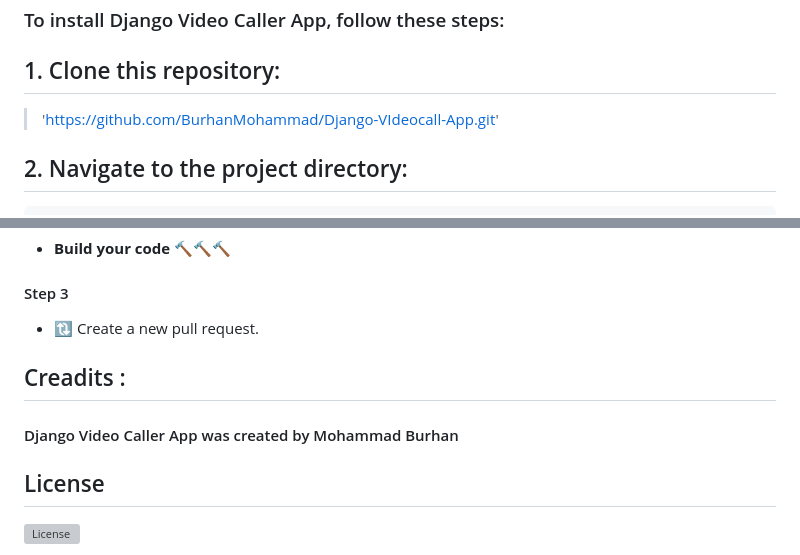
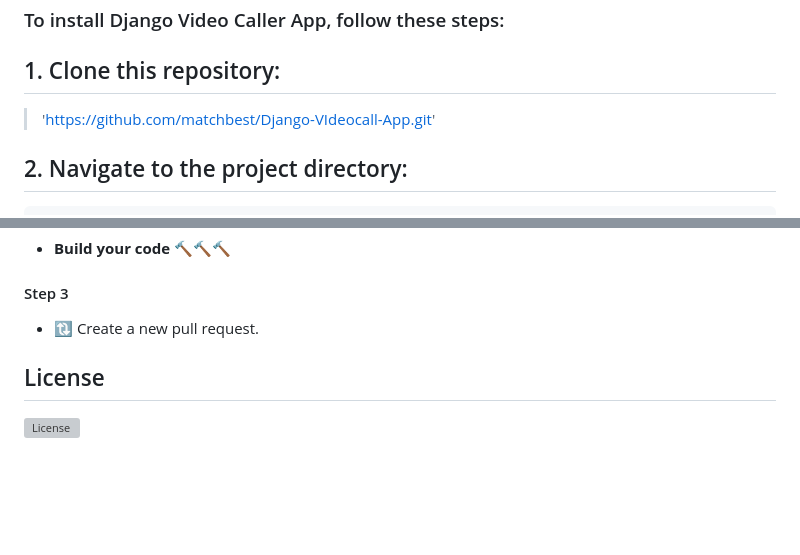
Before and after one commit to matchbest/Django-VIdeocall-App, a Markdown page: README.md, 2 parts joined by grey strips. GitHub-like rendering; blank space fills up the shorter version; grey boxes are pictures that could not be loaded.

````diff
--- a/README.md
+++ b/README.md
@@ -18,7 +18,7 @@ This project is built with :
 ## Installation 📦
 ### To install Django Video Caller App, follow these steps:
 ## 1. Clone this repository:
->'https://github.com/BurhanMohammad/Django-VIdeocall-App.git'
+>'https://github.com/matchbest/Django-VIdeocall-App.git'
 ## 2. Navigate to the project directory:
 
 ```bash
@@ -106,10 +106,6 @@ This project is built with :
 #### Step 3
 
 - 🔃 Create a new pull request.
-## Creadits :
-
-#### Django Video Caller App was created by Mohammad Burhan
-
 
 ## License
 [![License](http://img.shields.io/:license-mit-blue.svg?style=flat-square)](http://badges.mit-license.org)
````
